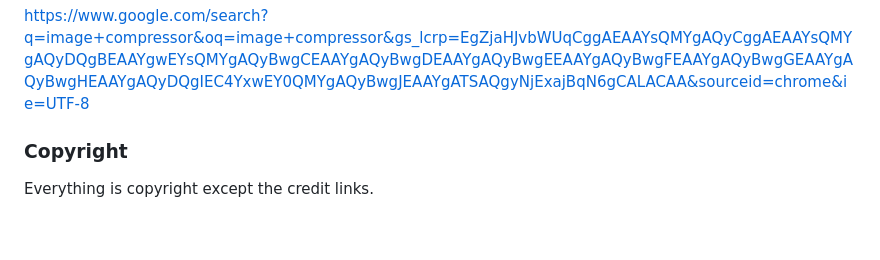
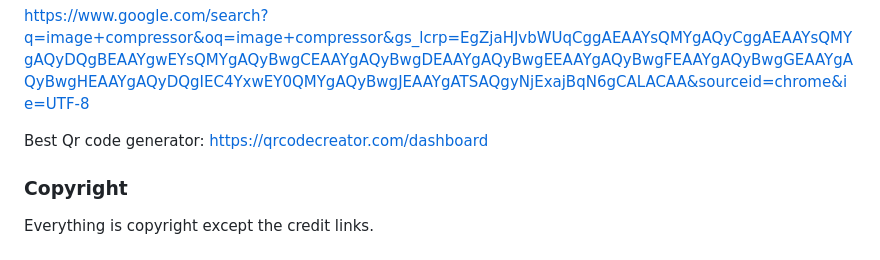
Before and after one commit to Codemaster-AR/agronauts, a Markdown page: README.md, the part around the change. Rendered like a GitHub page; blank space fills up the shorter version.

```diff
--- a/README.md
+++ b/README.md
@@ -66,6 +66,6 @@ Used:
 
 [https://www.google.com/search?q=image+compressor&oq=image+compressor&gs_lcrp=EgZjaHJvbWUqCggAEAAYsQMYgAQyCggAEAAYsQMYgAQyDQgBEAAYgwEYsQMYgAQyBwgCEAAYgAQyBwgDEAAYgAQyBwgEEAAYgAQyBwgFEAAYgAQyBwgGEAAYgAQyBwgHEAAYgAQyDQgIEC4YxwEY0QMYgAQyBwgJEAAYgATSAQgyNjExajBqN6gCALACAA&sourceid=chrome&ie=UTF-8](https://www.google.com/search?q=image+compressor&oq=image+compressor&gs_lcrp=EgZjaHJvbWUqCggAEAAYsQMYgAQyCggAEAAYsQMYgAQyDQgBEAAYgwEYsQMYgAQyBwgCEAAYgAQyBwgDEAAYgAQyBwgEEAAYgAQyBwgFEAAYgAQyBwgGEAAYgAQyBwgHEAAYgAQyDQgIEC4YxwEY0QMYgAQyBwgJEAAYgATSAQgyNjExajBqN6gCALACAA&sourceid=chrome&ie=UTF-8)
 
-
+Best Qr code generator: [https://qrcodecreator.com/dashboard](https://qrcodecreator.com/dashboard)
 ### Copyright
 Everything is copyright except the credit links.
```
